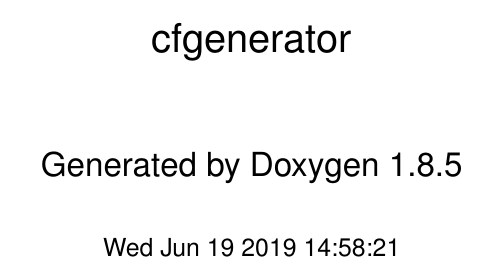
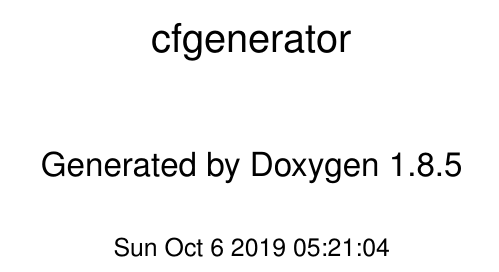
Before and after one commit to GabrieleFortunato/cfgenerator, a LaTeX book (cfgenerator/latex/refman.tex): part of page 1 of 63, cut so that both start at the same text. Compiled offline with pdfLaTeX.

Commit message:
Aggiornata la documentazione Doxygen

```diff
--- a/cfgenerator/latex/refman.tex
+++ b/cfgenerator/latex/refman.tex
@@ -67,8 +67,8 @@
 \fancyhead[RO]{\fancyplain{}{\bfseries\thepage}}
 \fancyfoot[LE]{\fancyplain{}{}}
 \fancyfoot[CE]{\fancyplain{}{}}
-\fancyfoot[RE]{\fancyplain{}{\bfseries\scriptsize Generated on Wed Jun 19 2019 14\-:58\-:21 for cfgenerator by Doxygen }}
-\fancyfoot[LO]{\fancyplain{}{\bfseries\scriptsize Generated on Wed Jun 19 2019 14\-:58\-:21 for cfgenerator by Doxygen }}
+\fancyfoot[RE]{\fancyplain{}{\bfseries\scriptsize Generated on Sun Oct 6 2019 05\-:21\-:04 for cfgenerator by Doxygen }}
+\fancyfoot[LO]{\fancyplain{}{\bfseries\scriptsize Generated on Sun Oct 6 2019 05\-:21\-:04 for cfgenerator by Doxygen }}
 \fancyfoot[CO]{\fancyplain{}{}}
 \fancyfoot[RO]{\fancyplain{}{}}
 \renewcommand{\footrulewidth}{0.4pt}
```
Also changed, not shown: cfgenerator/latex/refman.tex (2 more changed lines), 1 other file.
